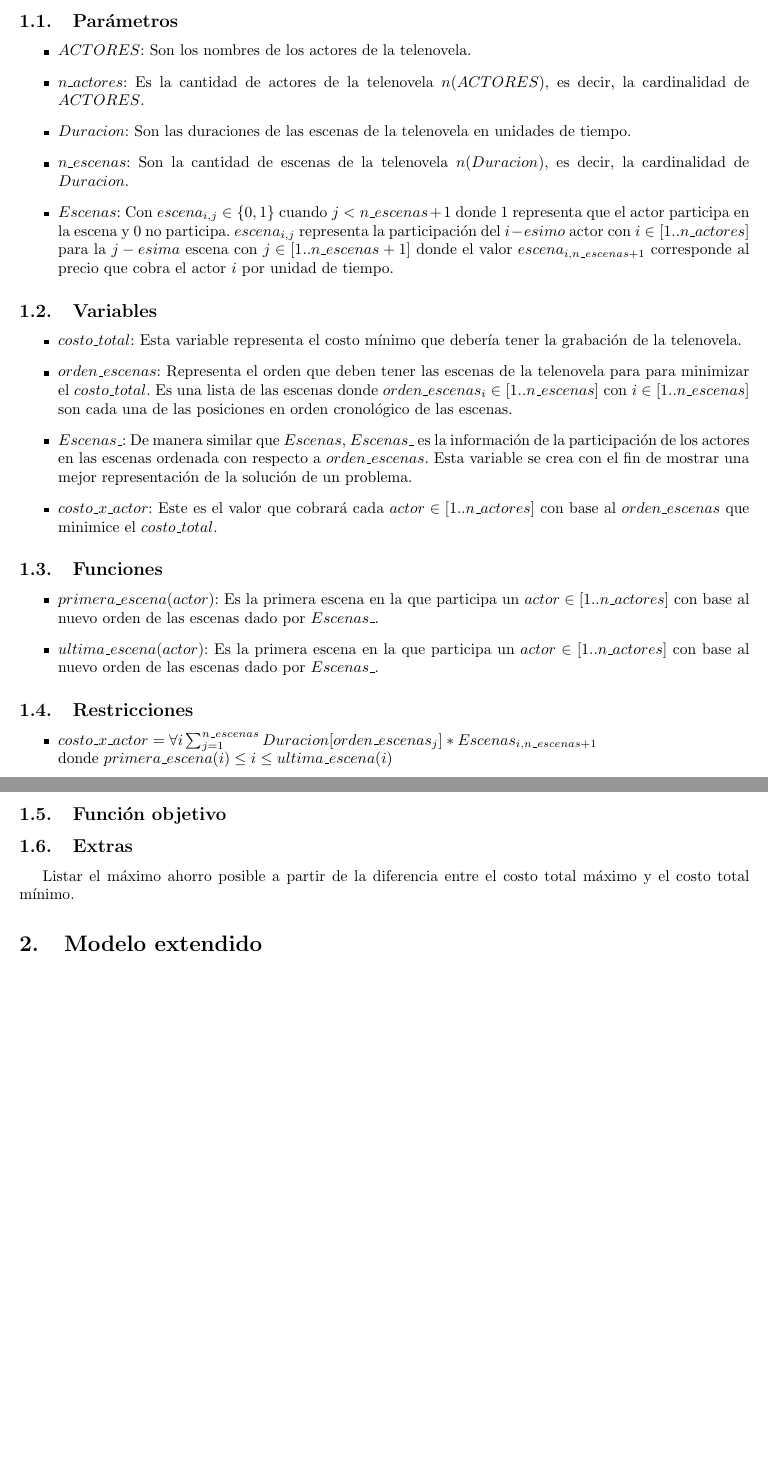
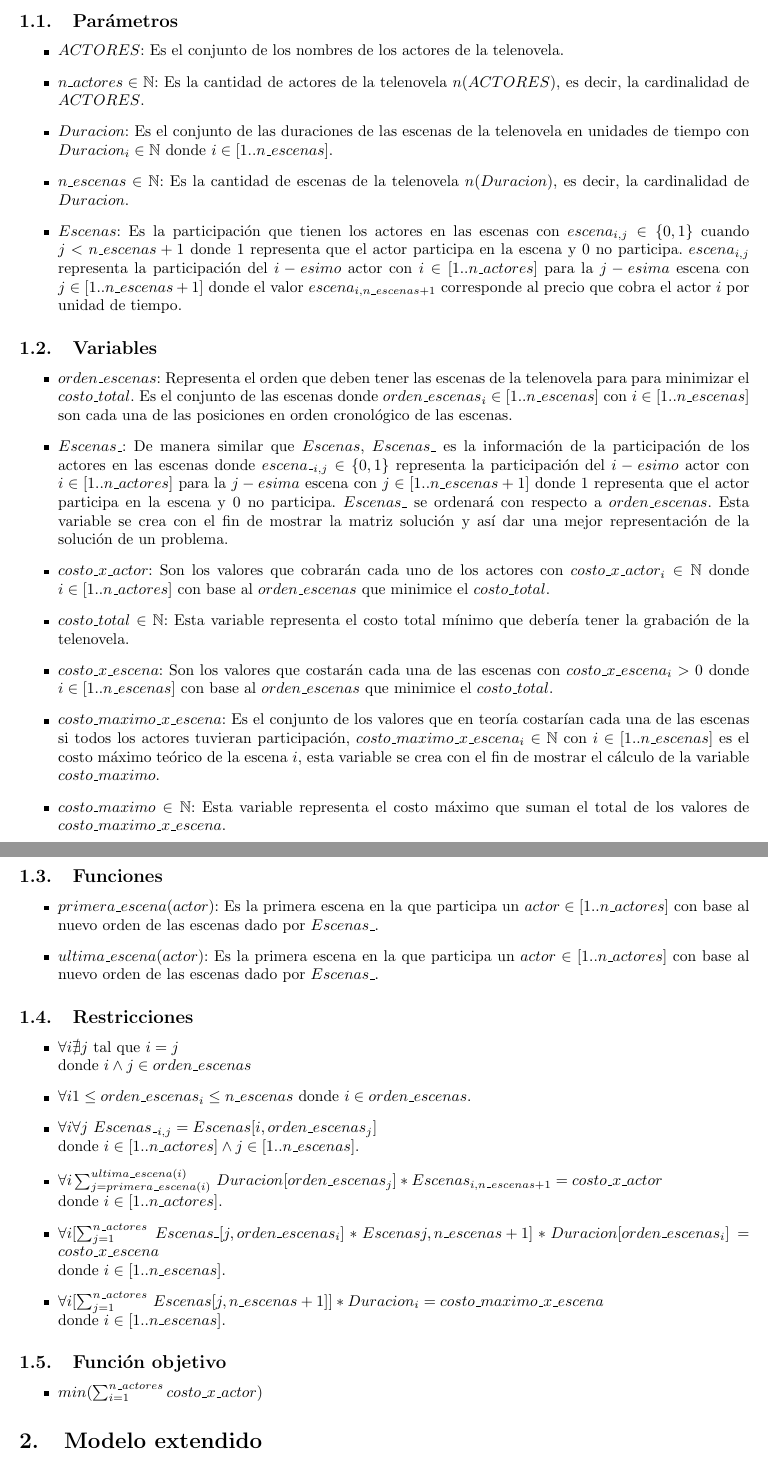
Before and after one commit to sebastianaf/ppr-project, a LaTeX document (latex/main.tex): two parts of pages 2 and 3 of 3, joined at a grey line, cut so that both start at the same text, the shorter picture padded with empty space. Compiled offline with pdfLaTeX.

Commit message:
Basic model OK

```diff
--- a/latex/main.tex
+++ b/latex/main.tex
@@ -20,19 +20,22 @@ A continuación se describen los elementos que componen el problema según el pa
 
 \subsection{Parámetros}
 \begin{itemize}
-    \item $ACTORES$: Son los nombres de los actores de la telenovela.
-    \item $n\textunderscore actores$: Es la cantidad de actores de la telenovela $n(ACTORES)$, es decir, la cardinalidad de $ACTORES$.
-    \item $Duracion$: Son las duraciones de las escenas de la telenovela en unidades de tiempo.
-    \item $n\textunderscore escenas$: Son la cantidad de escenas de la telenovela $n(Duracion)$, es decir, la cardinalidad de $Duracion$.
-    \item $Escenas$: Con $escena_{i,j} \in \{0,1\}$ cuando $j < n\textunderscore escenas + 1 $ donde  $1$ representa que el actor participa en la escena y $0$ no participa. $escena_{i,j}$ representa la participación del $i-esimo$ actor con $i \in [1..n\textunderscore actores]$ para la $j-esima$ escena con $j \in [1..n\textunderscore escenas + 1]$ donde el valor $escena_{i,n\textunderscore escenas + 1}$ corresponde al precio que cobra el actor $i$ por unidad de tiempo.
+    \item $ACTORES$: Es el conjunto de los nombres de los actores de la telenovela.
+    \item $n\textunderscore actores \in \mathbb{N}$: Es la cantidad de actores de la telenovela $n(ACTORES)$, es decir, la cardinalidad de $ACTORES$.
+    \item $Duracion$: Es el conjunto de las duraciones de las escenas de la telenovela en unidades de tiempo con $Duracion_i \in \mathbb{N}$ donde $i \in [1..n\textunderscore escenas]$.
+    \item $n\textunderscore escenas \in \mathbb{N}$: Es la cantidad de escenas de la telenovela $n(Duracion)$, es decir, la cardinalidad de $Duracion$.
+    \item $Escenas$: Es la participación que tienen los actores en las escenas con $escena_{i,j} \in \{0,1\}$ cuando $j < n\textunderscore escenas + 1 $ donde  $1$ representa que el actor participa en la escena y $0$ no participa. $escena_{i,j}$ representa la participación del $i-esimo$ actor con $i \in [1..n\textunderscore actores]$ para la $j-esima$ escena con $j \in [1..n\textunderscore escenas + 1]$ donde el valor $escena_{i,n\textunderscore escenas + 1}$ corresponde al precio que cobra el actor $i$ por unidad de tiempo.
 \end{itemize}
 
 \subsection{Variables}
 \begin{itemize}
-    \item $costo\textunderscore total$: Esta variable representa el costo mínimo que debería tener la grabación de la telenovela.
-    \item $orden\textunderscore escenas$: Representa el orden que deben tener las escenas de la telenovela para para minimizar el $costo\textunderscore total$. Es una lista de las escenas donde $orden\textunderscore escenas_i \in [1..n\textunderscore escenas]$ con $i \in [1..n\textunderscore escenas]$ son cada una de las posiciones en orden cronológico de las escenas.
-    \item $Escenas\textunderscore$: De manera similar que $Escenas$, $Escenas\textunderscore$ es la información de la participación de los actores en las escenas ordenada con respecto a $orden\textunderscore escenas$. Esta variable se crea con el fin de mostrar una mejor representación de la solución de un problema.
-    \item $costo\textunderscore x\textunderscore actor$: Este es el valor que cobrará cada $actor \in [1..n\textunderscore actores]$ con base al $orden\textunderscore escenas$ que minimice el $costo\textunderscore total$.
+    \item $orden\textunderscore escenas$: Representa el orden que deben tener las escenas de la telenovela para para minimizar el $costo\textunderscore total$. Es el conjunto de las escenas donde $orden\textunderscore escenas_i \in [1..n\textunderscore escenas]$ con $i \in [1..n\textunderscore escenas]$ son cada una de las posiciones en orden cronológico de las escenas.
+    \item $Escenas\textunderscore$: De manera similar que $Escenas$, $Escenas\textunderscore$ es la información de la participación de los actores en las escenas donde $escena\textunderscore_{i,j} \in \{0,1\}$ representa la participación del $i-esimo$ actor con $i \in [1..n\textunderscore actores]$ para la $j-esima$ escena con $j \in [1..n\textunderscore escenas + 1]$ donde  $1$ representa que el actor participa en la escena y $0$ no participa. $Escenas\textunderscore$ se ordenará con respecto a $orden\textunderscore escenas$. Esta variable se crea con el fin de mostrar la matriz solución y así dar una mejor representación de la solución de un problema.
+    \item $costo\textunderscore x\textunderscore actor$: Son los valores que cobrarán cada uno de los actores con $costo\textunderscore x\textunderscore actor_i \in \mathbb{N}$ donde $ i \in [1..n\textunderscore actores]$ con base al $orden\textunderscore escenas$ que minimice el $costo\textunderscore total$.
+    \item $costo\textunderscore total \in \mathbb{N}$: Esta variable representa el costo total mínimo que debería tener la grabación de la telenovela.
+    \item $costo\textunderscore x\textunderscore escena$: Son los valores que costarán cada una de las escenas con $costo\textunderscore x\textunderscore escena_i > 0$ donde $i \in [1..n\textunderscore escenas]$ con base al $orden\textunderscore escenas$ que minimice el $costo\textunderscore total$.
+    \item $costo\textunderscore maximo\textunderscore x\textunderscore escena$: Es el conjunto de los valores que en teoría costarían cada una de las escenas si todos los actores tuvieran participación, $costo\textunderscore maximo\textunderscore x\textunderscore escena_i \in \mathbb{N}$ con $i \in [1..n\textunderscore escenas]$ es el costo máximo teórico de la escena $i$, esta variable se crea con el fin de mostrar el cálculo de la variable $costo\textunderscore maximo$.
+    \item $costo\textunderscore maximo \in \mathbb{N}$: Esta variable representa el costo máximo que suman el total de los valores de $costo\textunderscore maximo\textunderscore x\textunderscore escena$.
 \end{itemize}
 
 \subsection{Funciones}
@@ -43,14 +46,21 @@ A continuación se describen los elementos que componen el problema según el pa
 
 \subsection{Restricciones}
 \begin{itemize}
-    \item $costo\textunderscore x\textunderscore actor = \forall i\sum_{j=1}^{n\textunderscore escenas} Duracion[orden\textunderscore escenas_j] * Escenas_{i,n\textunderscore escenas+1}$\newline
-          donde $primera\textunderscore escena(i) \leq i \leq ultima\textunderscore escena(i)$
+    \item $\forall i \nexists j$ tal que $i = j$ \newline donde $i \land j \in orden\textunderscore escenas$
+    \item $\forall i 1 \leq orden\textunderscore escenas_i \leq n\textunderscore escenas$  donde $i \in orden\textunderscore escenas$.
+    \item $\forall i \forall j$  $Escenas\textunderscore_{i,j} = Escenas[i,orden\textunderscore escenas_{j}]$ \newline donde $i \in [1..n\textunderscore actores] \land j \in [1..n\textunderscore escenas]$.
+    \item $\forall i\sum_{j=primera\textunderscore escena(i)}^{ultima\textunderscore escena(i)}$  $Duracion[orden\textunderscore escenas_j] * Escenas_{i,n\textunderscore escenas+1} = costo\textunderscore x\textunderscore actor$\newline
+          donde $i \in [1..n\textunderscore actores]$.
+    \item $\forall i [\sum_{j=1}^{n\textunderscore actores}$  $Escenas\textunderscore[j,orden\textunderscore escenas_i] * Escenas{j,n\textunderscore escenas+1}]*Duracion[orden\textunderscore escenas_i] = costo\textunderscore x\textunderscore escena$\newline
+          donde $i \in [1..n\textunderscore escenas]$.
+    \item $\forall i [\sum_{j=1}^{n\textunderscore actores}$  $Escenas[j,n\textunderscore escenas+1]] * Duracion_i = costo\textunderscore maximo\textunderscore x\textunderscore escena$\newline
+          donde $i \in [1..n\textunderscore escenas]$.
 \end{itemize}
 
 \subsection{Función objetivo}
-
-\subsection{Extras}
-Listar el máximo ahorro posible a partir de la diferencia entre el costo total máximo y el costo total mínimo.
+\begin{itemize}
+    \item $min(\sum_{i=1}^{n\textunderscore actores}costo\textunderscore x\textunderscore actor$)
+\end{itemize}
 
 \section{Modelo extendido}
 A continuación se describe el contenido del modelo extendido. \newline
```
Also changed, not shown: latex/main.pdf, 6 other files.
